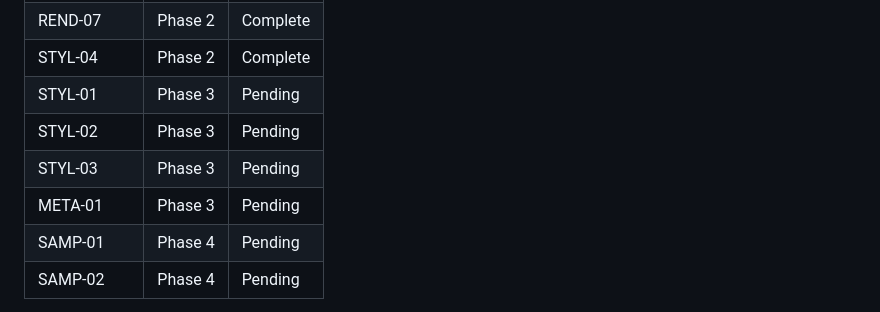
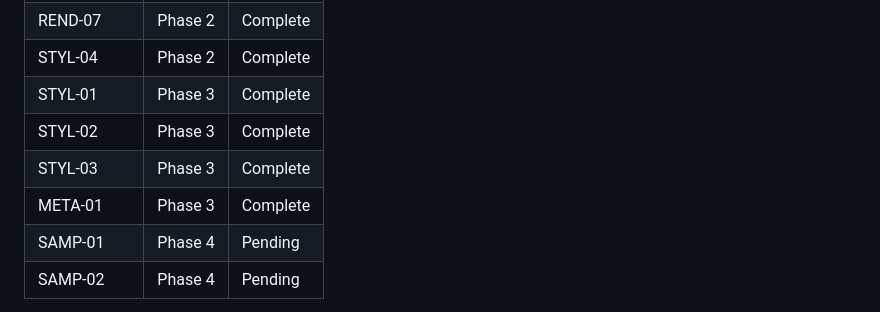
Before and after one commit to igouss/blog, a Markdown page: .planning/REQUIREMENTS.md, the part around one of its changes. GitHub-like rendering.

```diff
--- a/.planning/REQUIREMENTS.md
+++ b/.planning/REQUIREMENTS.md
@@ -90,10 +90,10 @@ Which phases cover which requirements. Updated during roadmap creation.
 | REND-06 | Phase 2 | Complete |
 | REND-07 | Phase 2 | Complete |
 | STYL-04 | Phase 2 | Complete |
-| STYL-01 | Phase 3 | Pending |
-| STYL-02 | Phase 3 | Pending |
-| STYL-03 | Phase 3 | Pending |
-| META-01 | Phase 3 | Pending |
+| STYL-01 | Phase 3 | Complete |
+| STYL-02 | Phase 3 | Complete |
+| STYL-03 | Phase 3 | Complete |
+| META-01 | Phase 3 | Complete |
 | SAMP-01 | Phase 4 | Pending |
 | SAMP-02 | Phase 4 | Pending |
 
```
Also changed, not shown: other parts of .planning/REQUIREMENTS.md (+4 -4 lines), .planning/STATE.md (+15 -11 lines), 1 other file.
